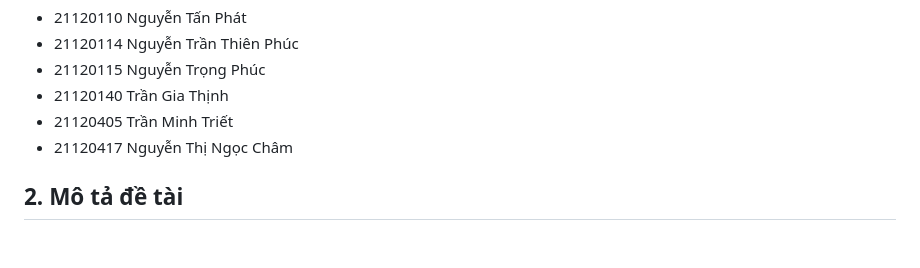
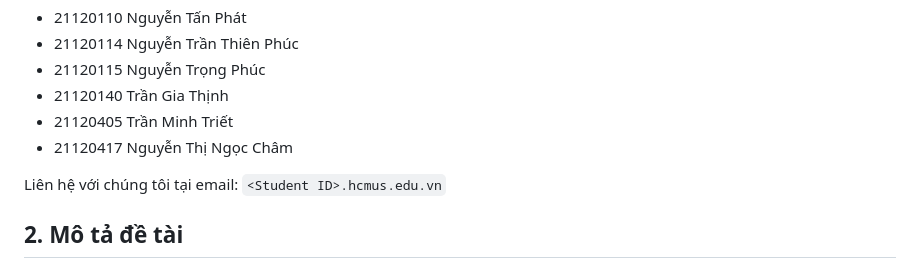
Before and after one commit to Topu0208/TTDATN-K21, a Markdown page: README.md, the part around the change. Rendered like a GitHub page; blank space fills up the shorter version.

Commit message:
Update README.md
Signed-off-by: Minh Triet Tran <minhtriet.031018@gmail.com>

```diff
--- a/README.md
+++ b/README.md
@@ -17,6 +17,7 @@
 - 21120405 Trần Minh Triết
 - 21120417 Nguyễn Thị Ngọc Châm
 
+Liên hệ với chúng tôi tại email: `<Student ID>.hcmus.edu.vn`
 ## 2. Mô tả đề tài
 
 Đồ án tập trung vào việc xây dựng một hệ thống trả lời câu hỏi dựa trên đồ thị tri thức Wikidata, kết hợp với mô hình ngôn ngữ lớn (LLM). Hệ thống sẽ tiếp nhận câu hỏi từ người dùng, chuyển đổi thành truy vấn SPARQL để truy xuất dữ liệu từ Wikidata và trả về câu trả lời phù hợp.
```
